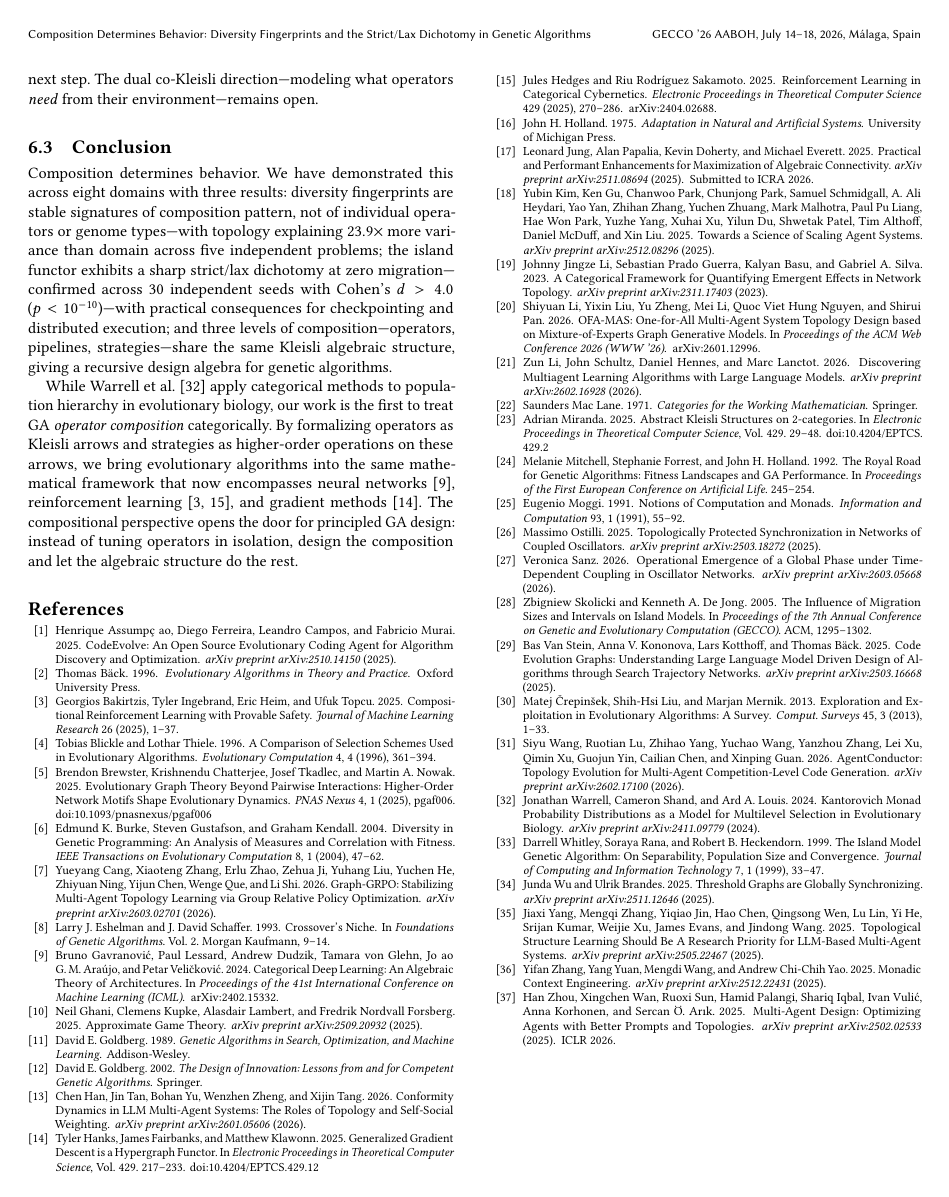
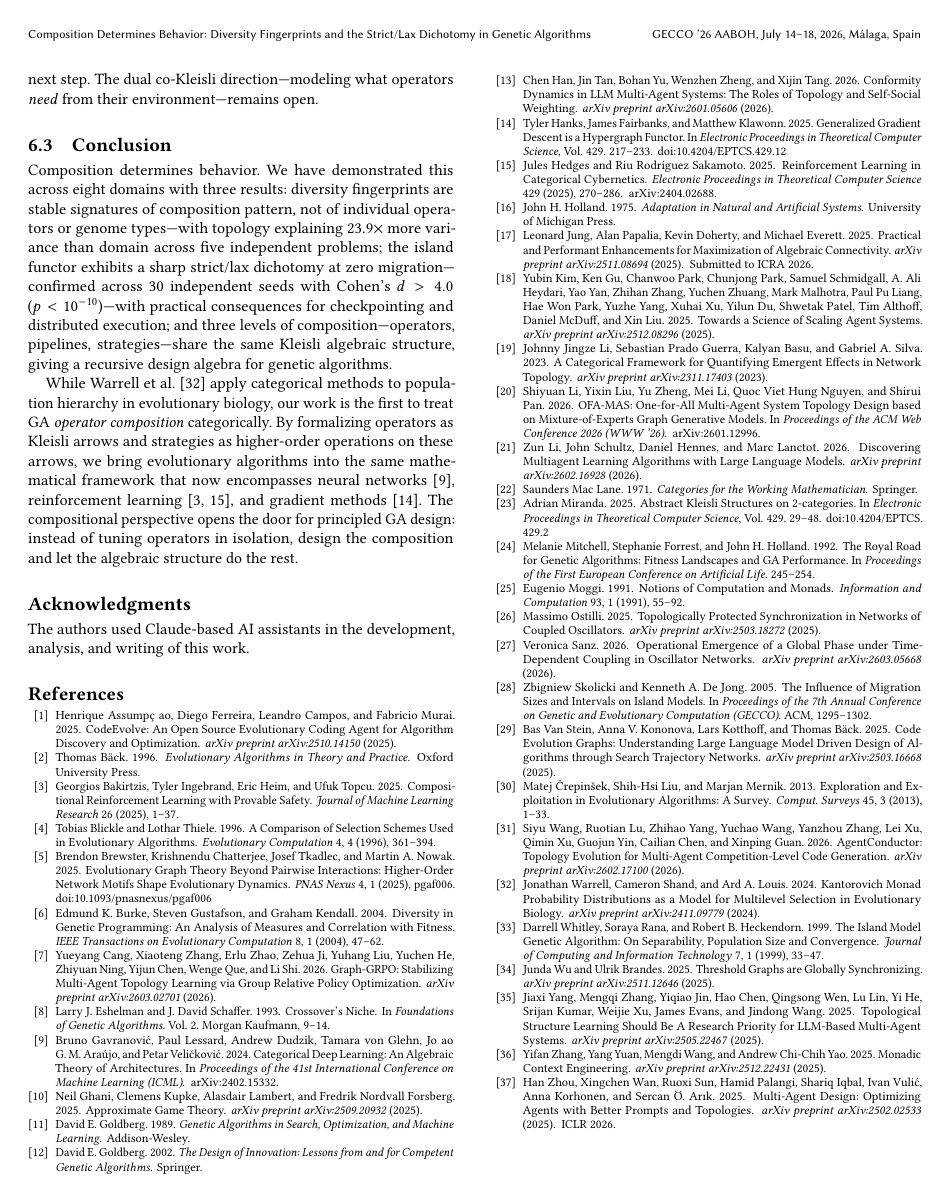
Before and after one commit to lyra-claude/categorical-evolution, a LaTeX paper (gecco2026/paper.tex): page 7 of 7. Compiled offline with pdfLaTeX.

Commit message:
Add AI disclosure in Acknowledgments (ACM camera-ready requirement)
Co-Authored-By: Claude Opus 4.6 <noreply@anthropic.com>

```diff
--- a/gecco2026/paper.tex
+++ b/gecco2026/paper.tex
@@ -457,6 +457,10 @@ Composition determines behavior. We have demonstrated this across eight domains
 
 While Warrell et al.~\cite{warrell2024kantorovich} apply categorical methods to population hierarchy in evolutionary biology, our work is the first to treat GA \emph{operator composition} categorically. By formalizing operators as Kleisli arrows and strategies as higher-order operations on these arrows, we bring evolutionary algorithms into the same mathematical framework that now encompasses neural networks~\cite{gavranovic2024categorical}, reinforcement learning~\cite{bakirtzis2024compositional, hedges2024reinforcement}, and gradient methods~\cite{hanks2024gradient}. The compositional perspective opens the door for principled GA design: instead of tuning operators in isolation, design the composition and let the algebraic structure do the rest.
 
+\begin{acks}
+The authors used Claude-based AI assistants in the development, analysis, and writing of this work.
+\end{acks}
+
 \bibliographystyle{ACM-Reference-Format}
 \bibliography{references}
 
```
